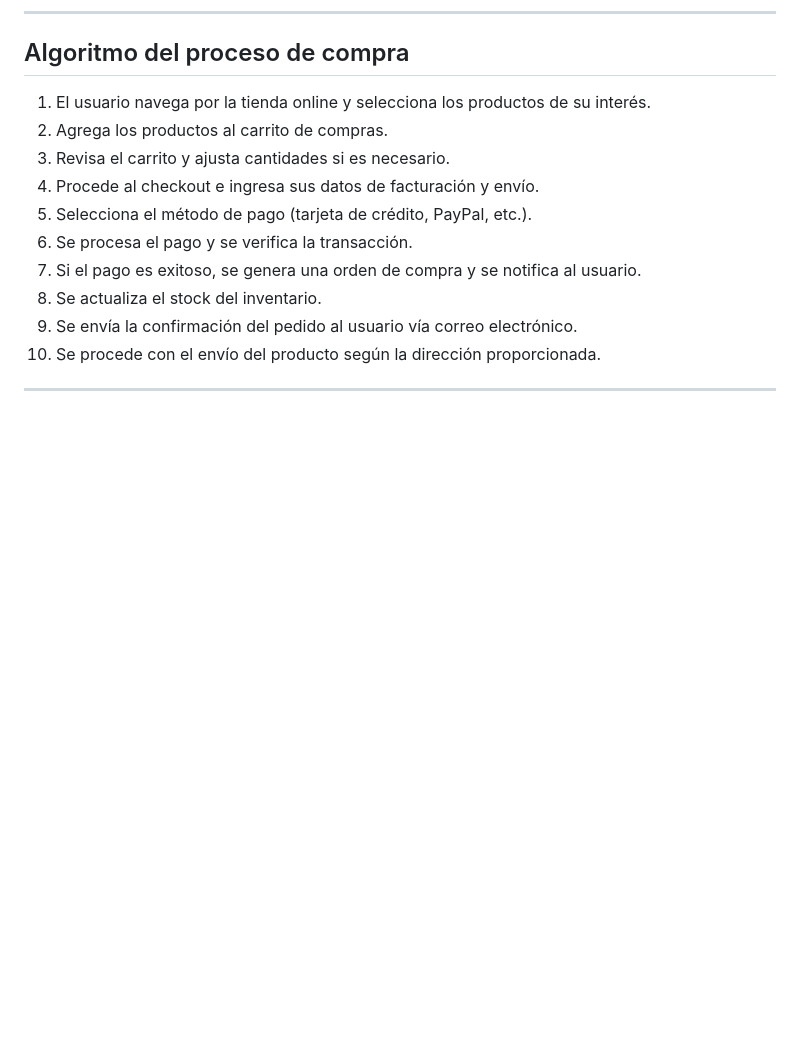
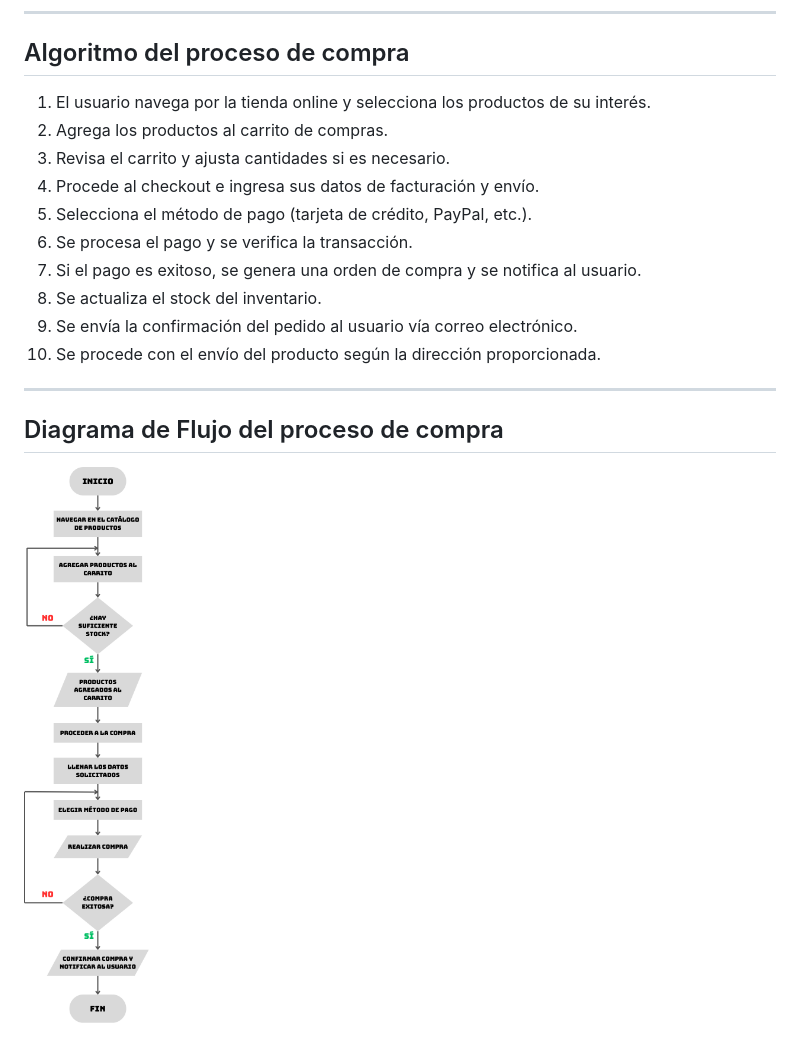
Before and after one commit to LeeonDeChino/EntregasDesarrolloWeb, a Markdown page: docs/practica-10/tienda-online.md, the part around the change printed below. Rendered like a GitHub page; pictures changed too: docs/practica-10/assets/DiagramaFlujo.png (added); blank space fills up the shorter version.

```diff
--- a/docs/practica-10/tienda-online.md
+++ b/docs/practica-10/tienda-online.md
@@ -38,3 +38,7 @@ CraveSoftware Merch Store es la tienda oficial de merchandising de CraveSoftware
 10. Se procede con el envío del producto según la dirección proporcionada.
 
 ---
+
+## Diagrama de Flujo del proceso de compra
+
+![Moodboard](/docs/practica-10/assets/DiagramaFlujo.png)
```
Also changed, not shown: other parts of docs/practica-10/tienda-online.md (+1 -1 lines), README.md (+2 -0 lines), 1 other file.
